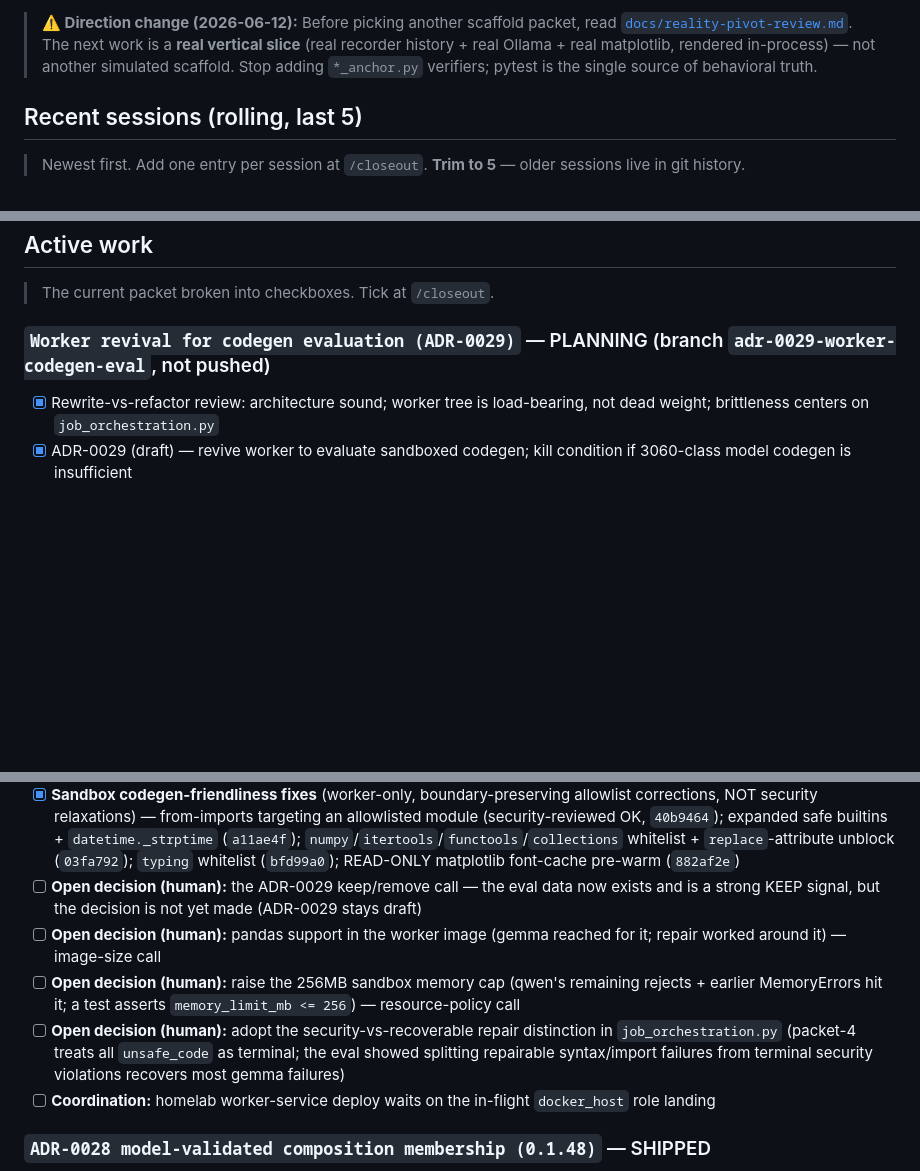
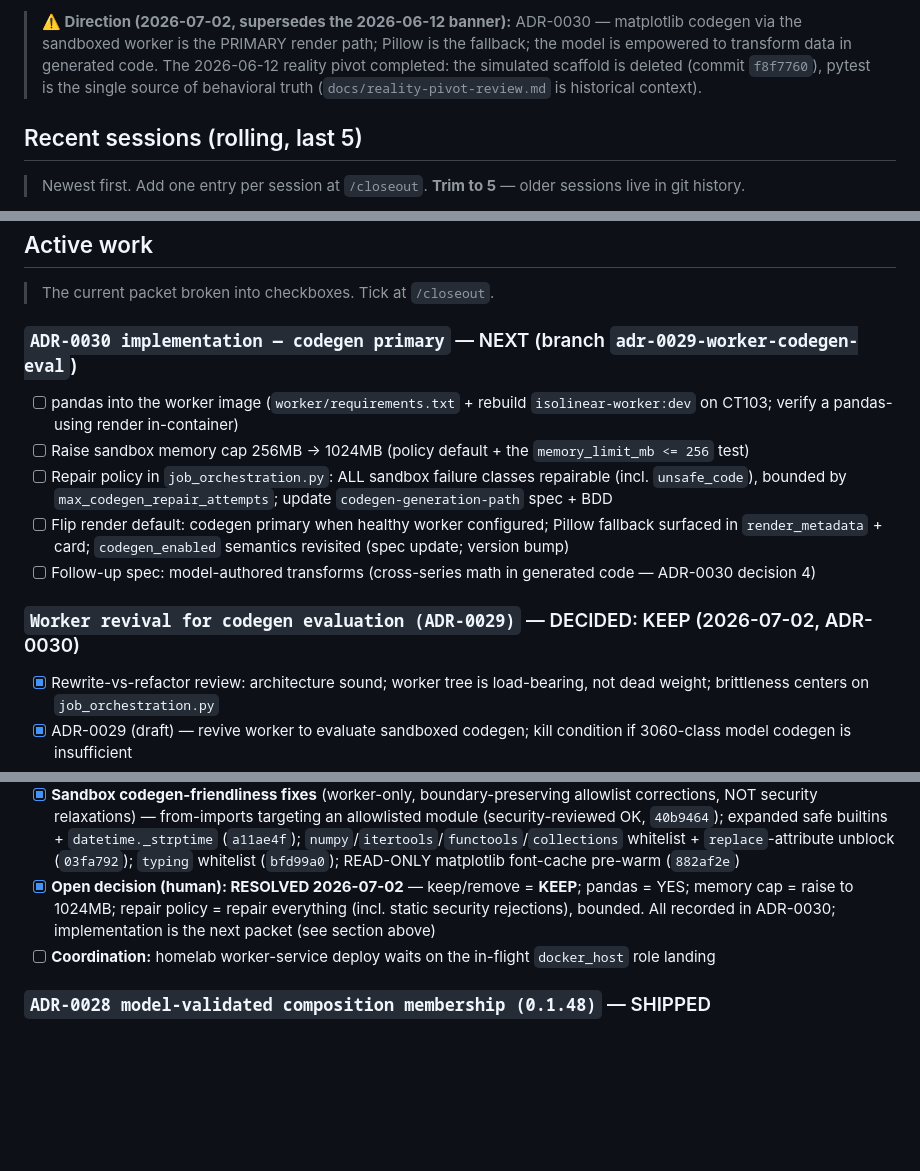
Before and after one commit to colinwinslow/Isolinear, a Markdown page: STATUS.md, 3 parts joined by grey strips. Drawn GitHub-style; blank space fills up the shorter version.

```diff
--- a/STATUS.md
+++ b/STATUS.md
@@ -9,9 +9,10 @@
 
-> **⚠️ Direction change (2026-06-12):** Before picking another scaffold packet,
-> read [`docs/reality-pivot-review.md`](docs/reality-pivot-review.md). The next
-> work is a **real vertical slice** (real recorder history + real Ollama +
-> real matplotlib, rendered in-process) — not another simulated scaffold. Stop
-> adding `*_anchor.py` verifiers; pytest is the single source of behavioral truth.
+> **⚠️ Direction (2026-07-02, supersedes the 2026-06-12 banner):** ADR-0030 —
+> matplotlib codegen via the sandboxed worker is the PRIMARY render path;
+> Pillow is the fallback; the model is empowered to transform data in generated
+> code. The 2026-06-12 reality pivot completed: the simulated scaffold is
+> deleted (commit `f8f7760`), pytest is the single source of behavioral truth
+> (`docs/reality-pivot-review.md` is historical context).
 
 ## Recent sessions (rolling, last 5)
 
@@ -32,7 +33,15 @@ _(older sessions — ADR-0029 packet 1, ADR-0028/0.1.48, ADR-0027/0.1.47, ADR-00
 
 > The current packet broken into checkboxes. Tick at `/closeout`.
 
-### `Worker revival for codegen evaluation (ADR-0029)` — PLANNING (branch `adr-0029-worker-codegen-eval`, not pushed)
+### `ADR-0030 implementation — codegen primary` — NEXT (branch `adr-0029-worker-codegen-eval`)
+
+- [ ] pandas into the worker image (`worker/requirements.txt` + rebuild `isolinear-worker:dev` on CT103; verify a pandas-using render in-container)
+- [ ] Raise sandbox memory cap 256MB → 1024MB (policy default + the `memory_limit_mb <= 256` test)
+- [ ] Repair policy in `job_orchestration.py`: ALL sandbox failure classes repairable (incl. `unsafe_code`), bounded by `max_codegen_repair_attempts`; update `codegen-generation-path` spec + BDD
+- [ ] Flip render default: codegen primary when healthy worker configured; Pillow fallback surfaced in `render_metadata` + card; `codegen_enabled` semantics revisited (spec update; version bump)
+- [ ] Follow-up spec: model-authored transforms (cross-series math in generated code — ADR-0030 decision 4)
+
+### `Worker revival for codegen evaluation (ADR-0029)` — DECIDED: KEEP (2026-07-02, ADR-0030)
 
 - [x] Rewrite-vs-refactor review: architecture sound; worker tree is load-bearing, not dead weight; brittleness centers on `job_orchestration.py`
 - [x] ADR-0029 (draft) — revive worker to evaluate sandboxed codegen; kill condition if 3060-class model codegen is insufficient
@@ -46,10 +55,7 @@ _(older sessions — ADR-0029 packet 1, ADR-0028/0.1.48, ADR-0027/0.1.47, ADR-00
 - [x] **Packet 4 — codegen path in the model provider + real repair model** — opt-in `codegen_enabled` toggle (default False, invariant #6); separately configurable `codegen_model` defaulting to the planner; `generate_chart_code`/`repair_chart_code` (freeform Python, markdown-stripped) in `model_provider.py`; integration-orchestrated repair loop in `job_orchestration.py` (dispatch `render_mode: codegen` over `HttpJsonWorkerRenderClient`, model repairs retryable errors, `unsafe_code` terminal); fail-closed `codegen_render_failed`, no silent trusted fallback; data-boundary projection `_codegen_request_view`. Proven LOCALLY (in-process sandbox worker + real packet-2 HTTP worker on an ephemeral port). Suite `620 passed, 4 skipped`; both evals PASS; both reviews OK; spec+BDD accepted; version bumped `0.1.49` (`b22992b`)
 - [x] **Packet 5 — codegen accept/repair reliability eval (the data the keep/remove decision rests on)** — `evals/codegen_reliability.py` drives the 42-prompt corpus (`evals/prompts/benchmark_prompts.json`; 35 chartable) through `gemma4:e4b` + `qwen2.5-coder:7b`, each generating matplotlib rendered LIVE through the CT103 worker sandbox with a max-2 repair loop. **Both models 33/35 accepted (3 via repair each)** — gemma 24→33, qwen 30→33 — no sandbox false positives (4 rejects all legitimate); refined repair policy splits terminal SECURITY violations from repairable syntax/import/runtime failures. **KEEP signal:** models fail differently (gemma STATIC/repairable vs qwen RUNTIME/256MB cap); ~94% accept with repair. Gallery: `evals/prompts/gen_report.py` → `reliability_results.json` + `reliability_report.md` + `renders/` (66 PNGs); eval landed `9320cf0`. Suite `623 passed, 4 skipped`; version unchanged `0.1.49`
 - [x] **Sandbox codegen-friendliness fixes** (worker-only, boundary-preserving allowlist corrections, NOT security relaxations) — from-imports targeting an allowlisted module (security-reviewed OK, `40b9464`); expanded safe builtins + `datetime._strptime` (`a11ae4f`); `numpy`/`itertools`/`functools`/`collections` whitelist + `replace`-attribute unblock (`03fa792`); `typing` whitelist (`bfd99a0`); READ-ONLY matplotlib font-cache pre-warm (`882af2e`)
-- [ ] **Open decision (human):** the ADR-0029 keep/remove call — the eval data now exists and is a strong KEEP signal, but the decision is not yet made (ADR-0029 stays draft)
-- [ ] **Open decision (human):** pandas support in the worker image (gemma reached for it; repair worked around it) — image-size call
-- [ ] **Open decision (human):** raise the 256MB sandbox memory cap (qwen's remaining rejects + earlier MemoryErrors hit it; a test asserts `memory_limit_mb <= 256`) — resource-policy call
-- [ ] **Open decision (human):** adopt the security-vs-recoverable repair distinction in `job_orchestration.py` (packet-4 treats all `unsafe_code` as terminal; the eval showed splitting repairable syntax/import failures from terminal security violations recovers most gemma failures)
+- [x] **Open decision (human): RESOLVED 2026-07-02** — keep/remove = **KEEP**; pandas = YES; memory cap = raise to 1024MB; repair policy = repair everything (incl. static security rejections), bounded. All recorded in ADR-0030; implementation is the next packet (see section above)
 - [ ] **Coordination:** homelab worker-service deploy waits on the in-flight `docker_host` role landing
 
 ### `ADR-0028 model-validated composition membership (0.1.48)` — SHIPPED
```
Also changed, not shown: other parts of STATUS.md (+6 -6 lines), HANDOFF.md (+51 -0 lines).
